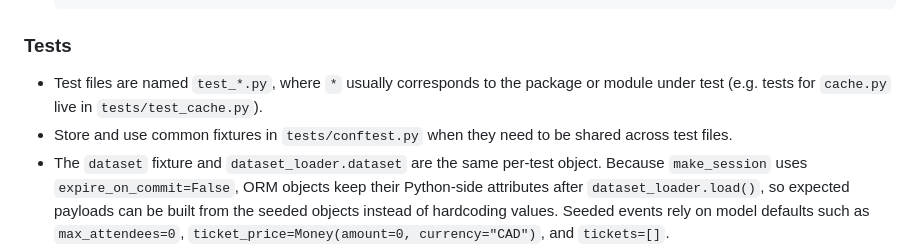
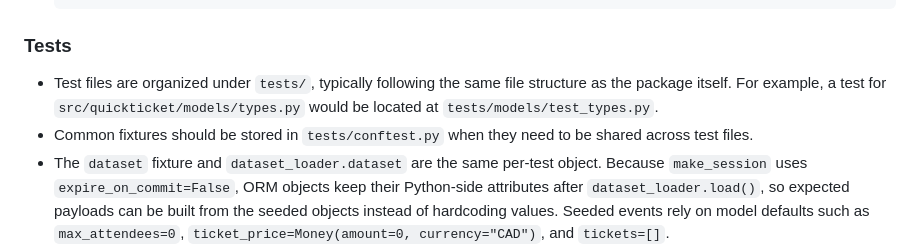
Before and after one commit to thegamecracks/quickticket, a Markdown page: backend/AGENTS.md, the part around the change. Rendered like a GitHub page.

Commit message:
docs(backend): tweak test organization in agents

```diff
--- a/backend/AGENTS.md
+++ b/backend/AGENTS.md
@@ -98,10 +98,10 @@ uv run quickticket worker
 
 ### Tests
 
-- Test files are named `test_*.py`, where `*` usually corresponds to the
-  package or module under test (e.g. tests for `cache.py` live in
-  `tests/test_cache.py`).
-- Store and use common fixtures in `tests/conftest.py` when they need to be
+- Test files are organized under `tests/`, typically following the same file structure
+  as the package itself. For example, a test for `src/quickticket/models/types.py`
+  would be located at `tests/models/test_types.py`.
+- Common fixtures should be stored in `tests/conftest.py` when they need to be
   shared across test files.
 - The `dataset` fixture and `dataset_loader.dataset` are the same per-test
   object. Because `make_session` uses `expire_on_commit=False`, ORM objects keep
```
